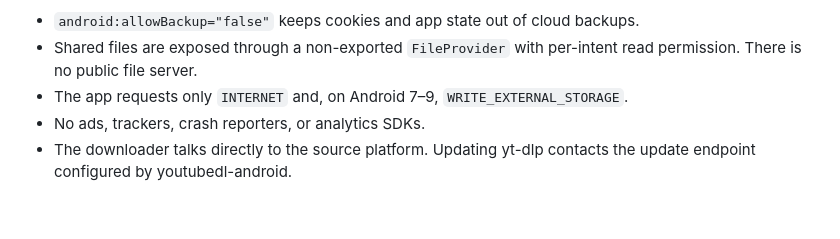
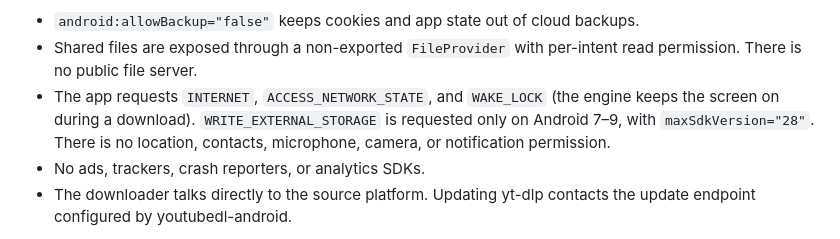
Before and after one commit to AdilSiddiquiHQ/save-and-send, a Markdown page: README.md, the part around the change. GitHub-like rendering; blank space fills up the shorter version.

Commit message:
docs: add 1.0.0 release notes and exact permission list

```diff
--- a/README.md
+++ b/README.md
@@ -316,8 +316,10 @@ Additional boundaries:
   backups.
 - Shared files are exposed through a non-exported `FileProvider` with
   per-intent read permission. There is no public file server.
-- The app requests only `INTERNET` and, on Android 7–9,
-  `WRITE_EXTERNAL_STORAGE`.
+- The app requests `INTERNET`, `ACCESS_NETWORK_STATE`, and `WAKE_LOCK` (the
+  engine keeps the screen on during a download). `WRITE_EXTERNAL_STORAGE` is
+  requested only on Android 7–9, with `maxSdkVersion="28"`. There is no
+  location, contacts, microphone, camera, or notification permission.
 - No ads, trackers, crash reporters, or analytics SDKs.
 - The downloader talks directly to the source platform. Updating yt-dlp contacts
   the update endpoint configured by youtubedl-android.
```
Also changed, not shown: docs/RELEASE_NOTES_v1.0.0.md (added, +72 -0 lines).
